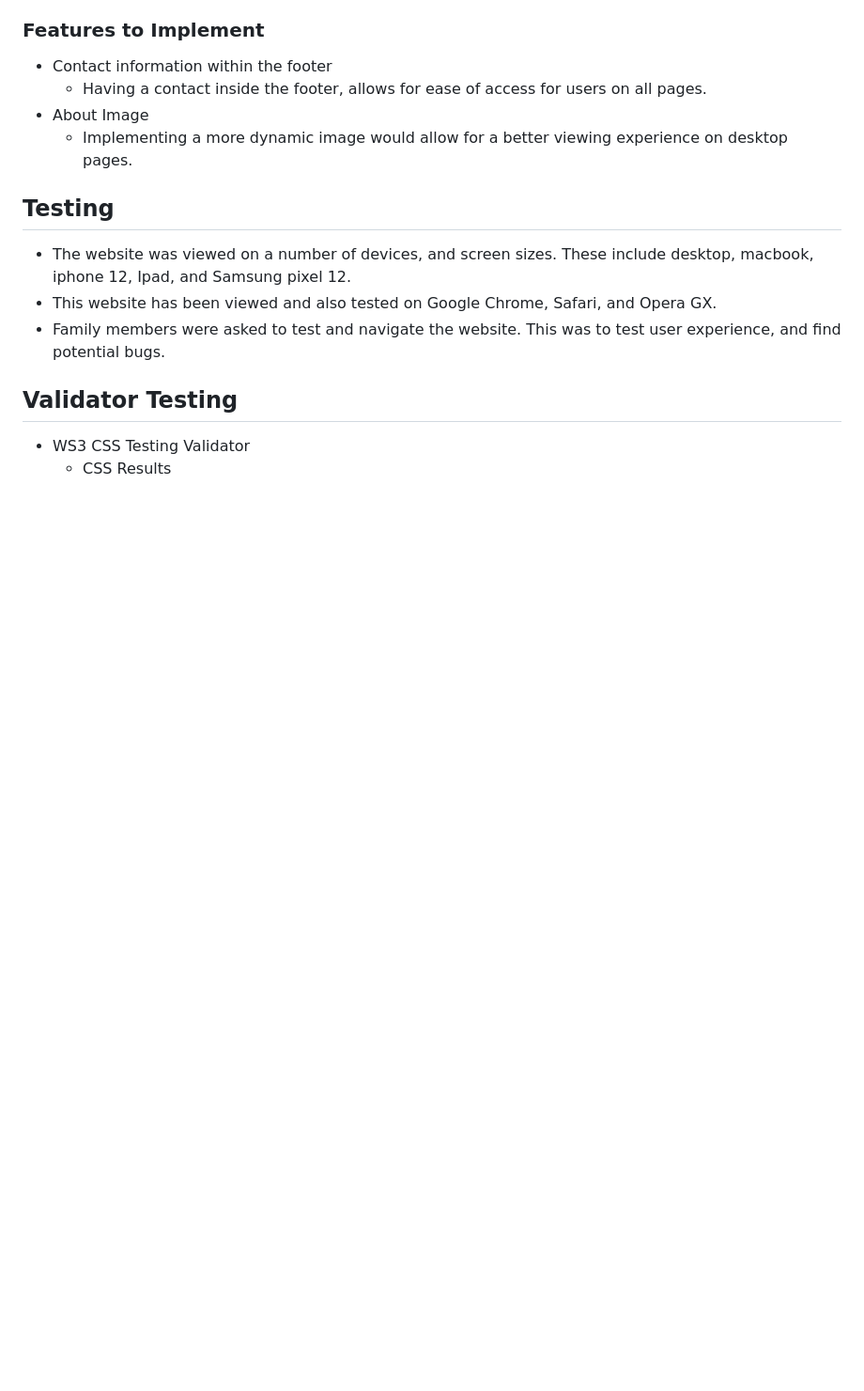
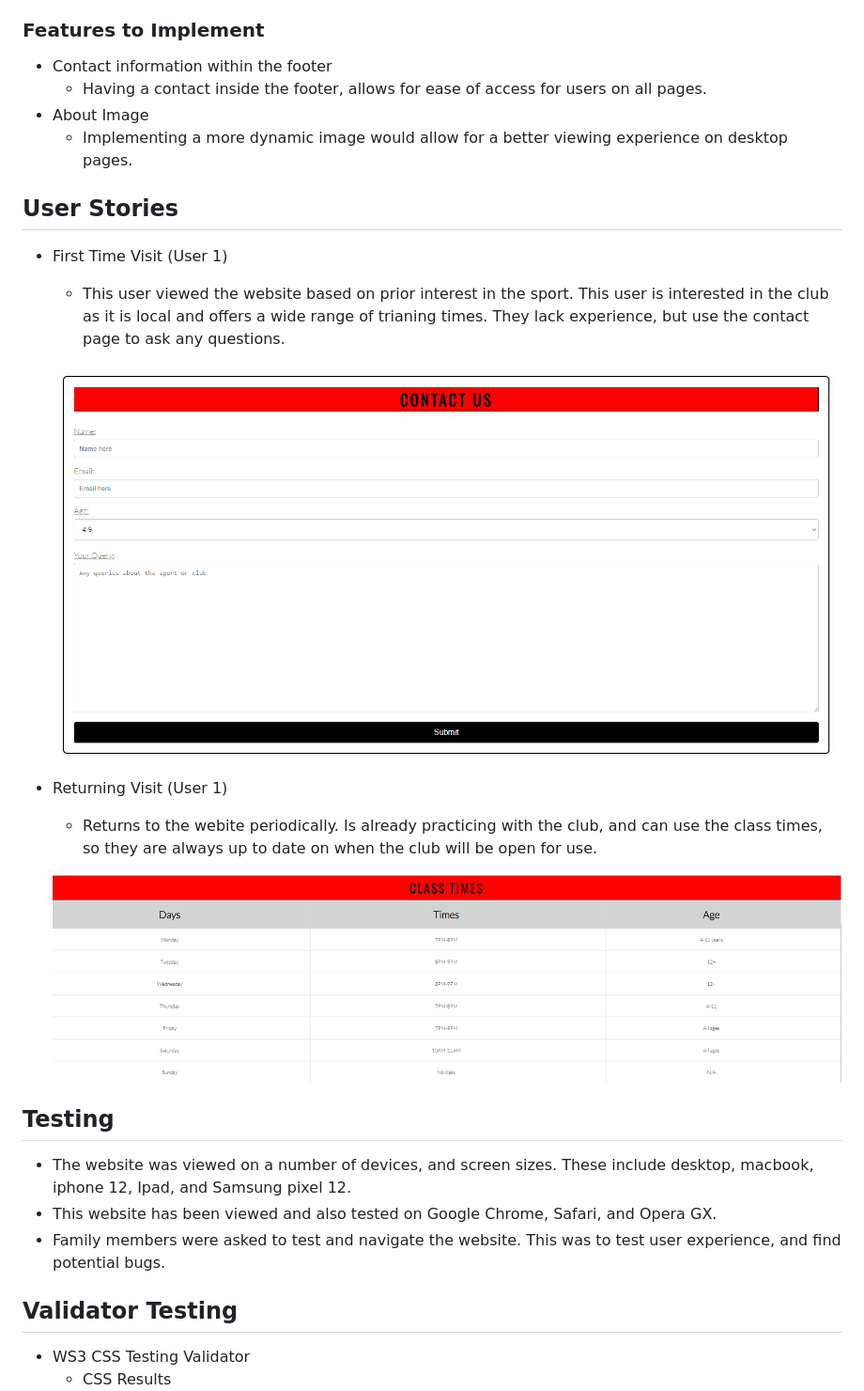
Before and after one commit to Code-Institute-Submissions/Phoenixgreen763-Taekwondo-Llanharan, a Markdown page: README.md, the part around the change. Shown: that part at 94% size. Rendered like a GitHub page; pictures changed too: assets/images/Screenshot 2024-01-10 214034.png (added), assets/images/Screenshot 2024-01-10 214043.png (added); blank space fills up the shorter version.

Commit message:
add user stories

```diff
--- a/README.md
+++ b/README.md
@@ -85,6 +85,18 @@ View the live website here - https://phoenixgreen763.github.io/Taekwondo-Llanhar
 * About Image
     * Implementing a more dynamic image would allow for a better viewing experience on desktop pages.
 
+## User Stories
+* First Time Visit (User 1)
+    * This user viewed the website based on prior interest in the sport. This user is interested in the club as it is local and offers a wide range of trianing times. They lack experience, but use the contact page to ask any questions.
+
+    ![User-1](/assets/images/Screenshot%202024-01-10%20214043.png)
+
+* Returning Visit (User 1)
+    * Returns to the webite periodically. Is already practicing with the club, and can use the class times, so they are always up to date on when the club will be open for use.
+
+    ![User-1](/assets/images/Screenshot%202024-01-10%20214034.png)
+
+
 ## Testing
 
 * The website was viewed on a number of devices, and screen sizes. These include desktop, macbook, iphone 12, Ipad, and Samsung pixel 12.
```
